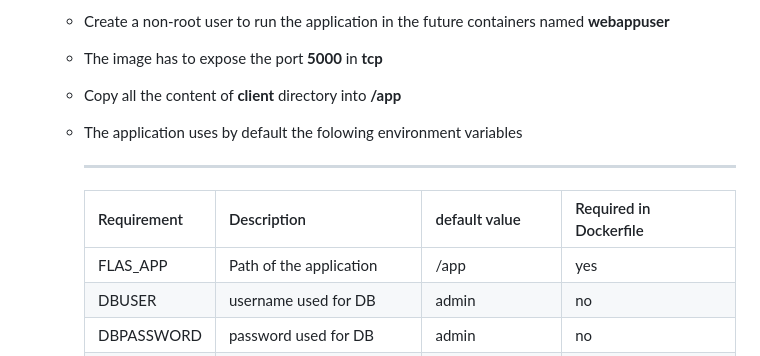
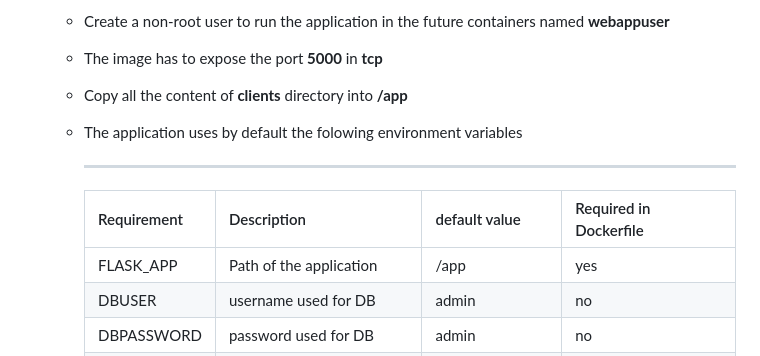
Before and after one commit to devprolab/clients, a Markdown page: README.md, the part around the change. Drawn GitHub-style.

```diff
--- a/README.md
+++ b/README.md
@@ -55,13 +55,13 @@ By the end of this exercise, you will be able to:
    - The Working directory has to be **/app**
    - Create a non-root user to run the application in the future containers named **webappuser**
    - The image has to expose the port **5000** in **tcp**
-   - Copy all the content of **client** directory into **/app**
+   - Copy all the content of **clients** directory into **/app**
    - The application uses by default the folowing environment variables
 
      --------------------------------------------------------------------------------------------
      |Requirement | Description               | default value      |Required in Dockerfile      |
      |------------|---------------------------|--------------------|-----------------------------
-     | FLAS_APP   | Path of the application   | /app               | yes                        |
+     | FLASK_APP   | Path of the application   | /app              | yes                        |
      | DBUSER     | username used for DB      | admin              | no                         |
      | DBPASSWORD | password used for DB      | admin              | no                         |
      | DBHOST     | IP add or FQDN of DB host | inspect container  | no                         |
```
